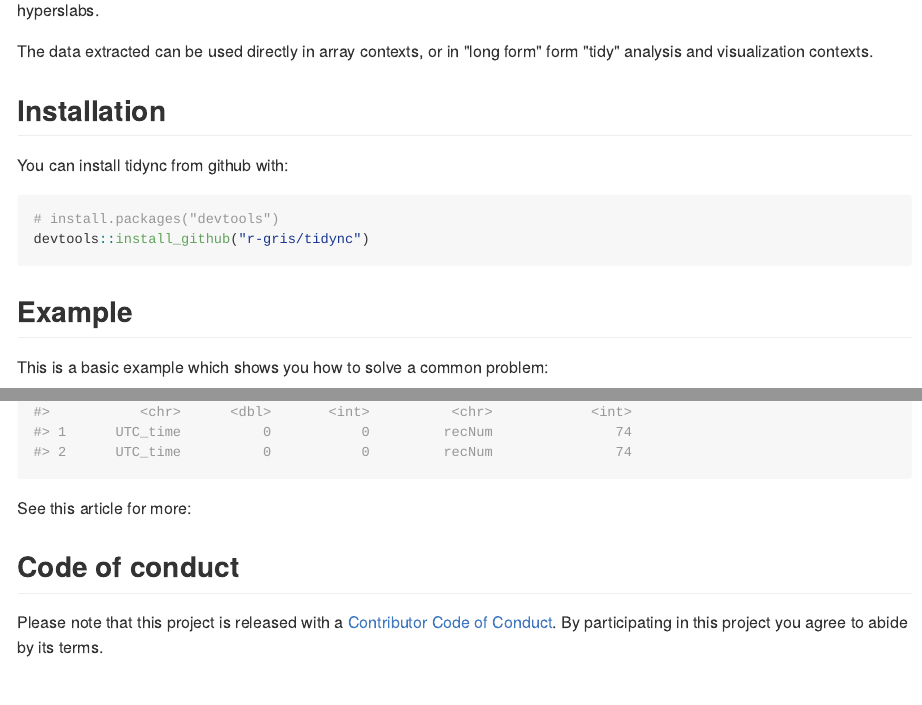
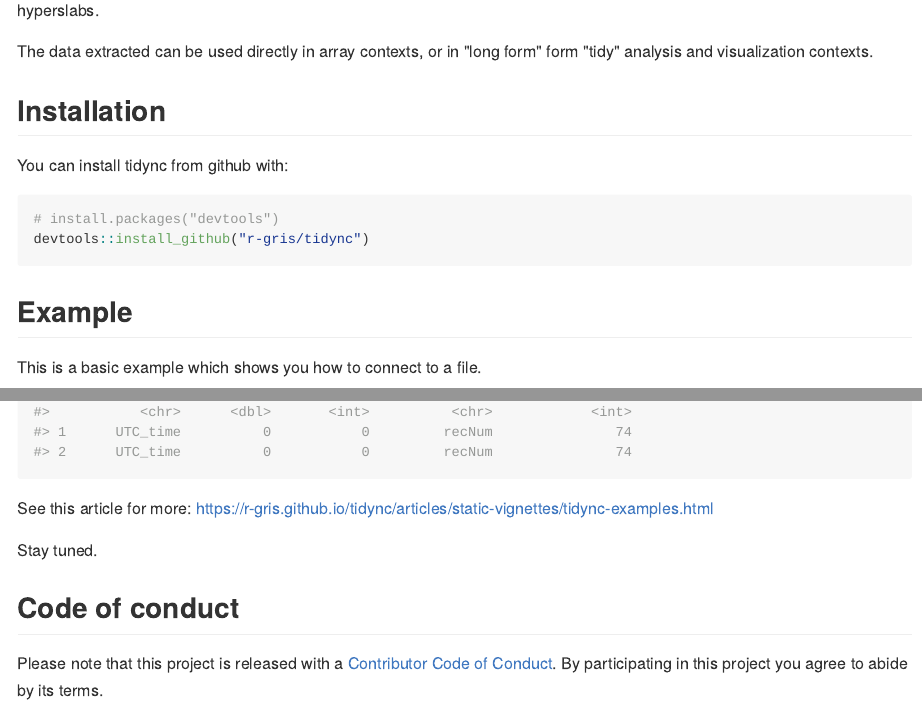
Before and after one commit to ropensci/tidync, an R Markdown document (README.Rmd): the page in a window 1100 px wide, from 140 px down, and a second part further down, joined at a grey line. The pictures show the output file README.md that the author committed with the source, drawn offline in the style of GitHub; long lines of code are wrapped; badge pictures from the web are left out.

Commit message:
better readme link

````diff
--- a/README.Rmd
+++ b/README.Rmd
@@ -36,14 +36,16 @@ devtools::install_github("r-gris/tidync")
 
 ## Example
 
-This is a basic example which shows you how to solve a common problem:
+This is a basic example which shows you how to connect to a file.
 
 ```{r}
 file <- system.file("extdata", "unidata", "test_hgroups.nc", package = "tidync")
 library(tidync)
 tidync(file)
 ```
-See this article for more:
+See this article for more:  https://r-gris.github.io/tidync/articles/static-vignettes/tidync-examples.html
+
+Stay tuned.
 
 
 ## Code of conduct
````
Also changed, not shown: README.md.
